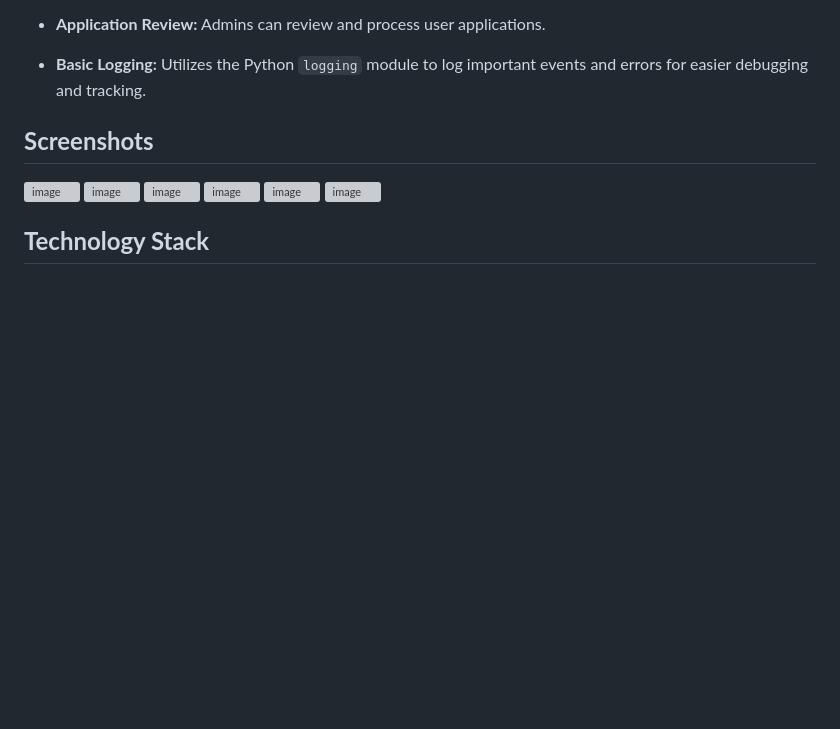
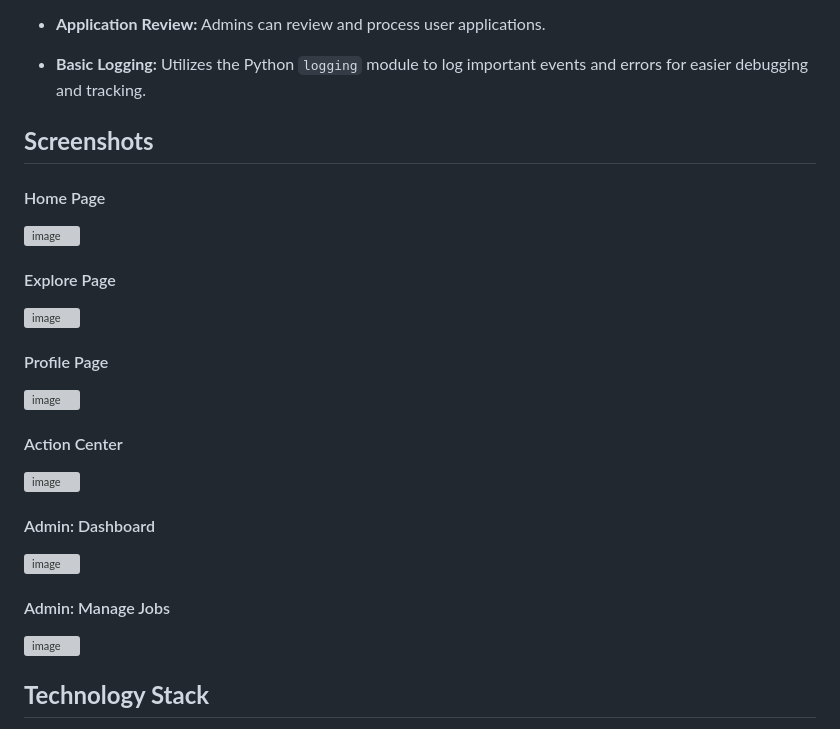
Before and after one commit to Prakhar436/Lancer--The-Job-Portal, a Markdown page: README.md, the part around the change. Drawn GitHub-style; blank space fills up the shorter version; grey boxes are pictures that could not be loaded.

Commit message:
Updated screenshots

```diff
--- a/README.md
+++ b/README.md
@@ -33,11 +33,17 @@ Check out the live version hosted on Vercel: [https://lancerjobportal-qyqqi8ohx-
 - **Basic Logging:** Utilizes the Python `logging` module to log important events and errors for easier debugging and tracking.
 
 ## **Screenshots**
+#### Home Page
 ![image](https://github.com/user-attachments/assets/cd402b06-d6fc-44bb-90b3-11e13e6799f0)
+#### Explore Page
 ![image](https://github.com/user-attachments/assets/9a4cbb8e-27b1-4e12-b31b-ae01a3b4df5d)
+#### Profile Page
 ![image](https://github.com/user-attachments/assets/7db6024b-76eb-49c1-804f-9b9925dfd8b6)
+#### Action Center
 ![image](https://github.com/user-attachments/assets/56eefc9d-7a81-4a42-bbee-f1d1aedba7f9)
+#### Admin: Dashboard
 ![image](https://github.com/user-attachments/assets/98828d2f-1238-400b-83c6-f289c340026f)
+#### Admin: Manage Jobs
 ![image](https://github.com/user-attachments/assets/48a83178-ec21-4852-bcb6-5a6a3a581647)
 
 ## **Technology Stack**
```
